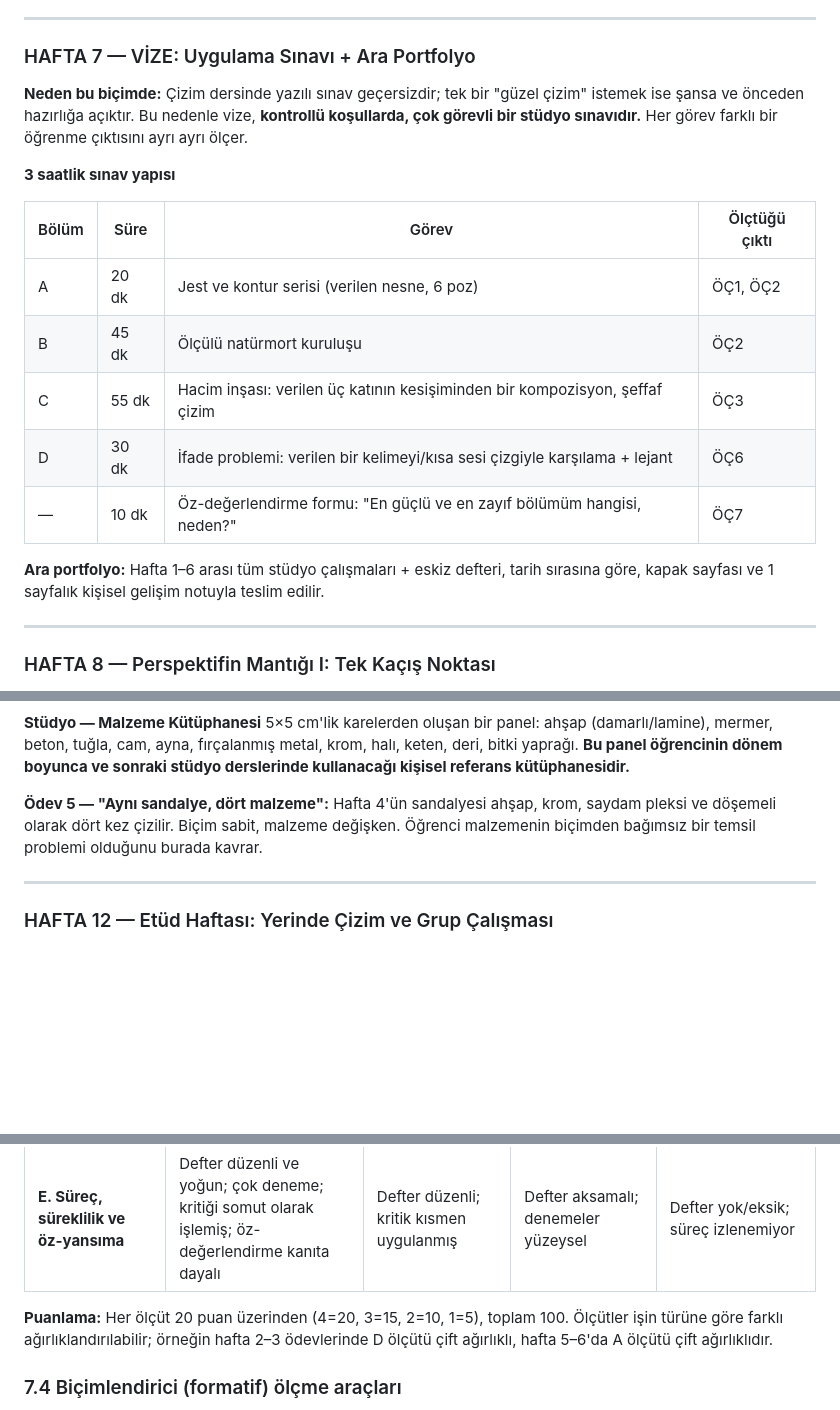
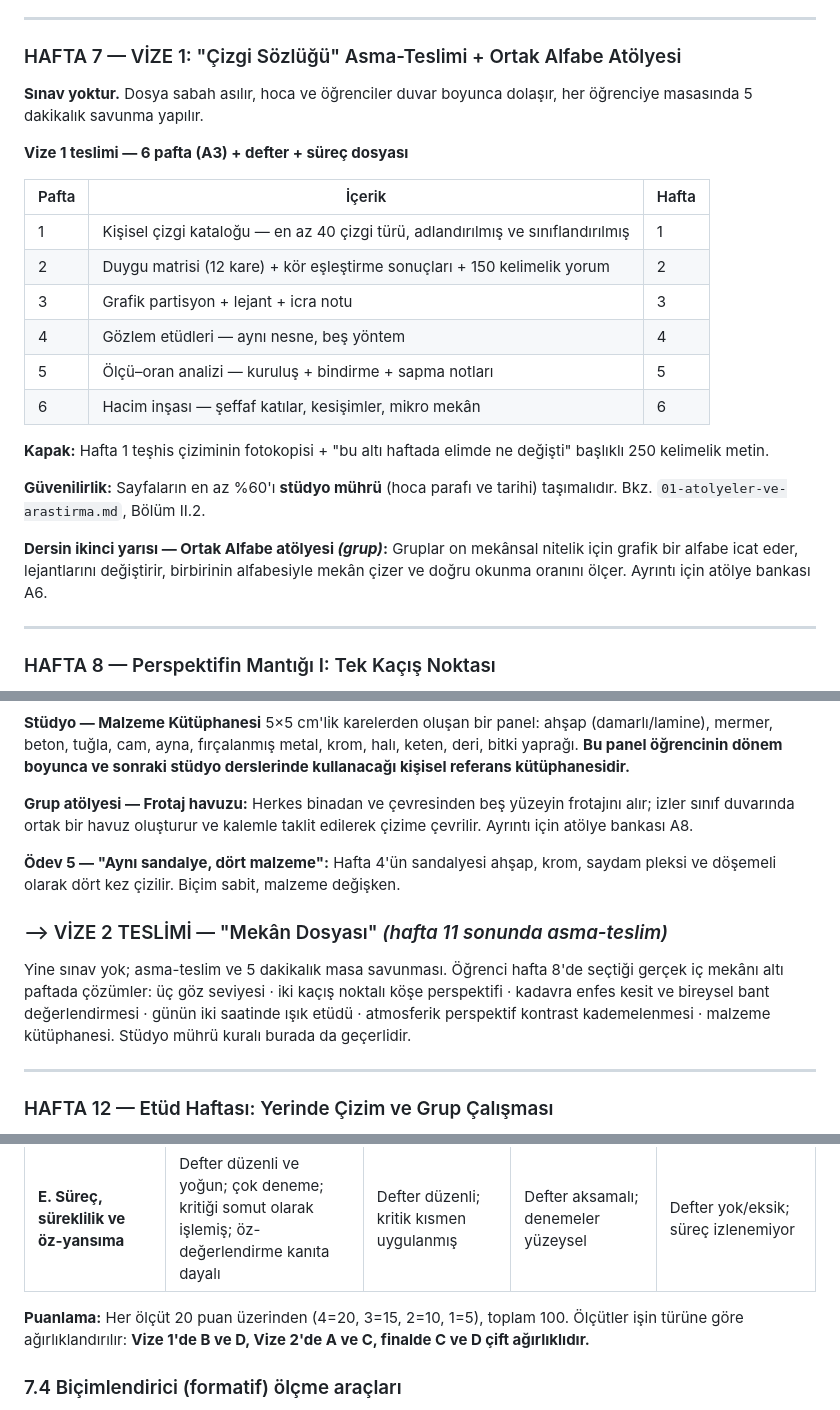
Before and after one commit to bunal91/sanat-ve-mekan, a Markdown page: ders/serbest-cizim-teknikleri/00-ders-izlencesi.md, 3 parts joined by grey strips. Drawn GitHub-style; blank space fills up the shorter version.

```diff
--- a/ders/serbest-cizim-teknikleri/00-ders-izlencesi.md
+++ b/ders/serbest-cizim-teknikleri/00-ders-izlencesi.md
@@ -206,21 +208,26 @@ Orta karmaşıklıkta bir natürmort — iç mimarlık nesneleri: tabure, sürah
 
 ---
 
-### HAFTA 7 — VİZE: Uygulama Sınavı + Ara Portfolyo
+### HAFTA 7 — VİZE 1: "Çizgi Sözlüğü" Asma-Teslimi + Ortak Alfabe Atölyesi
 
-**Neden bu biçimde:** Çizim dersinde yazılı sınav geçersizdir; tek bir "güzel çizim" istemek ise şansa ve önceden hazırlığa açıktır. Bu nedenle vize, **kontrollü koşullarda, çok görevli bir stüdyo sınavıdır.** Her görev farklı bir öğrenme çıktısını ayrı ayrı ölçer.
+**Sınav yoktur.** Dosya sabah asılır, hoca ve öğrenciler duvar boyunca dolaşır, her öğrenciye masasında 5 dakikalık savunma yapılır.
 
-**3 saatlik sınav yapısı**
+**Vize 1 teslimi — 6 pafta (A3) + defter + süreç dosyası**
 
-| Bölüm | Süre | Görev | Ölçtüğü çıktı |
-|---|---|---|---|
-| A | 20 dk | Jest ve kontur serisi (verilen nesne, 6 poz) | ÖÇ1, ÖÇ2 |
-| B | 45 dk | Ölçülü natürmort kuruluşu | ÖÇ2 |
-| C | 55 dk | Hacim inşası: verilen üç katının kesişiminden bir kompozisyon, şeffaf çizim | ÖÇ3 |
-| D | 30 dk | İfade problemi: verilen bir kelimeyi/kısa sesi çizgiyle karşılama + lejant | ÖÇ6 |
-| — | 10 dk | Öz-değerlendirme formu: "En güçlü ve en zayıf bölümüm hangisi, neden?" | ÖÇ7 |
+| Pafta | İçerik | Hafta |
+|---|---|---|
+| 1 | Kişisel çizgi kataloğu — en az 40 çizgi türü, adlandırılmış ve sınıflandırılmış | 1 |
+| 2 | Duygu matrisi (12 kare) + kör eşleştirme sonuçları + 150 kelimelik yorum | 2 |
+| 3 | Grafik partisyon + lejant + icra notu | 3 |
+| 4 | Gözlem etüdleri — aynı nesne, beş yöntem | 4 |
+| 5 | Ölçü–oran analizi — kuruluş + bindirme + sapma notları | 5 |
+| 6 | Hacim inşası — şeffaf katılar, kesişimler, mikro mekân | 6 |
 
-**Ara portfolyo:** Hafta 1–6 arası tüm stüdyo çalışmaları + eskiz defteri, tarih sırasına göre, kapak sayfası ve 1 sayfalık kişisel gelişim notuyla teslim edilir.
+**Kapak:** Hafta 1 teşhis çiziminin fotokopisi + "bu altı haftada elimde ne değişti" başlıklı 250 kelimelik metin.
+
+**Güvenilirlik:** Sayfaların en az %60'ı **stüdyo mührü** (hoca parafı ve tarihi) taşımalıdır. Bkz. `01-atolyeler-ve-arastirma.md`, Bölüm II.2.
+
+**Dersin ikinci yarısı — Ortak Alfabe atölyesi *(grup)*:** Gruplar on mekânsal nitelik için grafik bir alfabe icat eder, lejantlarını değiştirir, birbirinin alfabesiyle mekân çizer ve doğru okunma oranını ölçer. Ayrıntı için atölye bankası A6.
 
 ---
 
@@ -289,7 +296,13 @@ Köşeden görülen bir iç mekân: en az 4 mobilya, 2 figür, 1 tekrar eden ele
 **Stüdyo — Malzeme Kütüphanesi**
 5×5 cm'lik karelerden oluşan bir panel: ahşap (damarlı/lamine), mermer, beton, tuğla, cam, ayna, fırçalanmış metal, krom, halı, keten, deri, bitki yaprağı. **Bu panel öğrencinin dönem boyunca ve sonraki stüdyo derslerinde kullanacağı kişisel referans kütüphanesidir.**
 
-**Ödev 5 — "Aynı sandalye, dört malzeme":** Hafta 4'ün sandalyesi ahşap, krom, saydam pleksi ve döşemeli olarak dört kez çizilir. Biçim sabit, malzeme değişken. Öğrenci malzemenin biçimden bağımsız bir temsil problemi olduğunu burada kavrar.
+**Grup atölyesi — Frotaj havuzu:** Herkes binadan ve çevresinden beş yüzeyin frotajını alır; izler sınıf duvarında ortak bir havuz oluşturur ve kalemle taklit edilerek çizime çevrilir. Ayrıntı için atölye bankası A8.
+
+**Ödev 5 — "Aynı sandalye, dört malzeme":** Hafta 4'ün sandalyesi ahşap, krom, saydam pleksi ve döşemeli olarak dört kez çizilir. Biçim sabit, malzeme değişken.
+
+### ⟶ VİZE 2 TESLİMİ — "Mekân Dosyası" *(hafta 11 sonunda asma-teslim)*
+
+Yine sınav yok; asma-teslim ve 5 dakikalık masa savunması. Öğrenci hafta 8'de seçtiği gerçek iç mekânı altı paftada çözümler: üç göz seviyesi · iki kaçış noktalı köşe perspektifi · kadavra enfes kesit ve bireysel bant değerlendirmesi · günün iki saatinde ışık etüdü · atmosferik perspektif kontrast kademelenmesi · malzeme kütüphanesi. Stüdyo mührü kuralı burada da geçerlidir.
 
 ---
 
@@ -411,7 +417,7 @@ Rubrik **1. hafta öğrencilere dağıtılır.** Literatür, rubriğin erken pay
 | **D. Kavramsal karar ve anlatı**<br>(soyutlama, eşleme sistemi, kompozisyon) | Tutarlı ve gerekçelendirilmiş bir sistem kurmuş; pafta okunma sırası bilinçli | Sistem var, kısmen tutarlı; kompozisyon dengeli | Sistem zayıf veya rastlantısal; kompozisyon düzeltilmiş değil | Karar yok; ödev tamamlama düzeyinde |
 | **E. Süreç, süreklilik ve öz-yansıma** | Defter düzenli ve yoğun; çok deneme; kritiği somut olarak işlemiş; öz-değerlendirme kanıta dayalı | Defter düzenli; kritik kısmen uygulanmış | Defter aksamalı; denemeler yüzeysel | Defter yok/eksik; süreç izlenemiyor |
 
-**Puanlama:** Her ölçüt 20 puan üzerinden (4=20, 3=15, 2=10, 1=5), toplam 100. Ölçütler işin türüne göre farklı ağırlıklandırılabilir; örneğin hafta 2–3 ödevlerinde D ölçütü çift ağırlıklı, hafta 5–6'da A ölçütü çift ağırlıklıdır.
+**Puanlama:** Her ölçüt 20 puan üzerinden (4=20, 3=15, 2=10, 1=5), toplam 100. Ölçütler işin türüne göre ağırlıklandırılır: **Vize 1'de B ve D, Vize 2'de A ve C, finalde C ve D çift ağırlıklıdır.**
 
 ### 7.4 Biçimlendirici (formatif) ölçme araçları
 
```
Also changed, not shown: other parts of ders/serbest-cizim-teknikleri/00-ders-izlencesi.md (+63 -68 lines), ders/serbest-cizim-teknikleri/01-atolyeler-ve-arastirma.md (added, +476 -0 lines).
